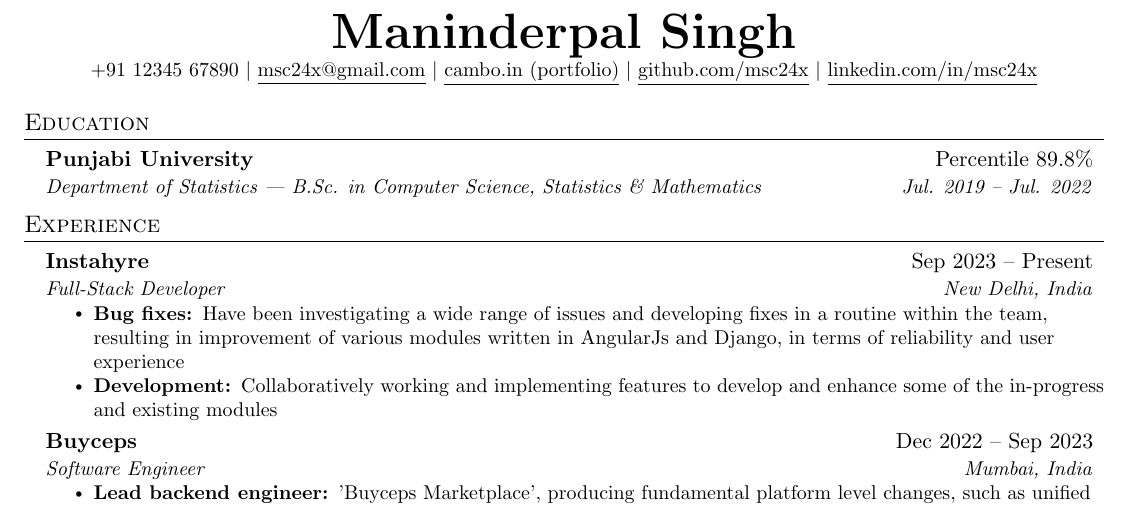
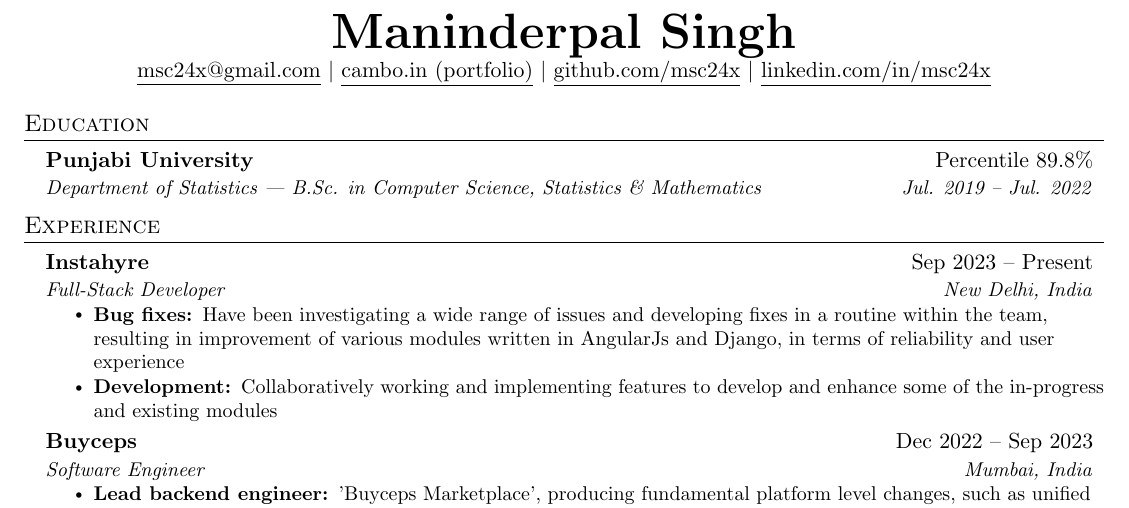
Before and after one commit to msc24x/resume, a LaTeX CV (resume.tex): part of the page, cut so that both start at the same text. Compiled offline with pdfLaTeX.

Commit message:
the update

```diff
--- a/resume.tex
+++ b/resume.tex
@@ -100,7 +100,7 @@
 
 \begin{center}
     \textbf{\Huge \scshape Maninderpal Singh} \\ \vspace{1pt}
-    \small \href{tel:+91 12345 67890}{+91 12345 67890} $|$
+    % \small \href{tel:+91 12345 67890}{+91 12345 67890} $|$
     \href{mailto:msc24x@gmail.com}{\underline{msc24x@gmail.com}} $|$
     \href{https://cambo.in}{\underline{cambo.in (portfolio)}} $|$
     \href{https://github.com/msc24x}{\underline{github.com/msc24x}} $|$
```
